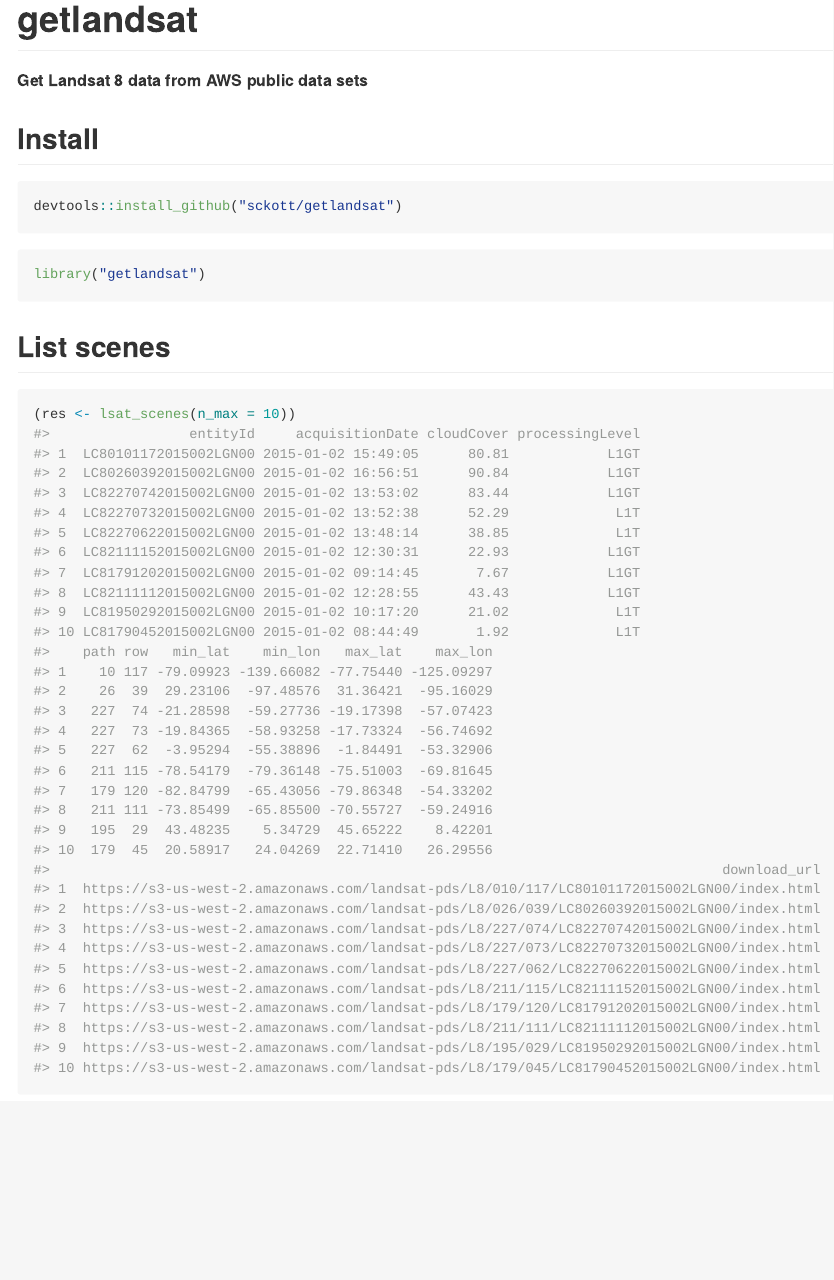
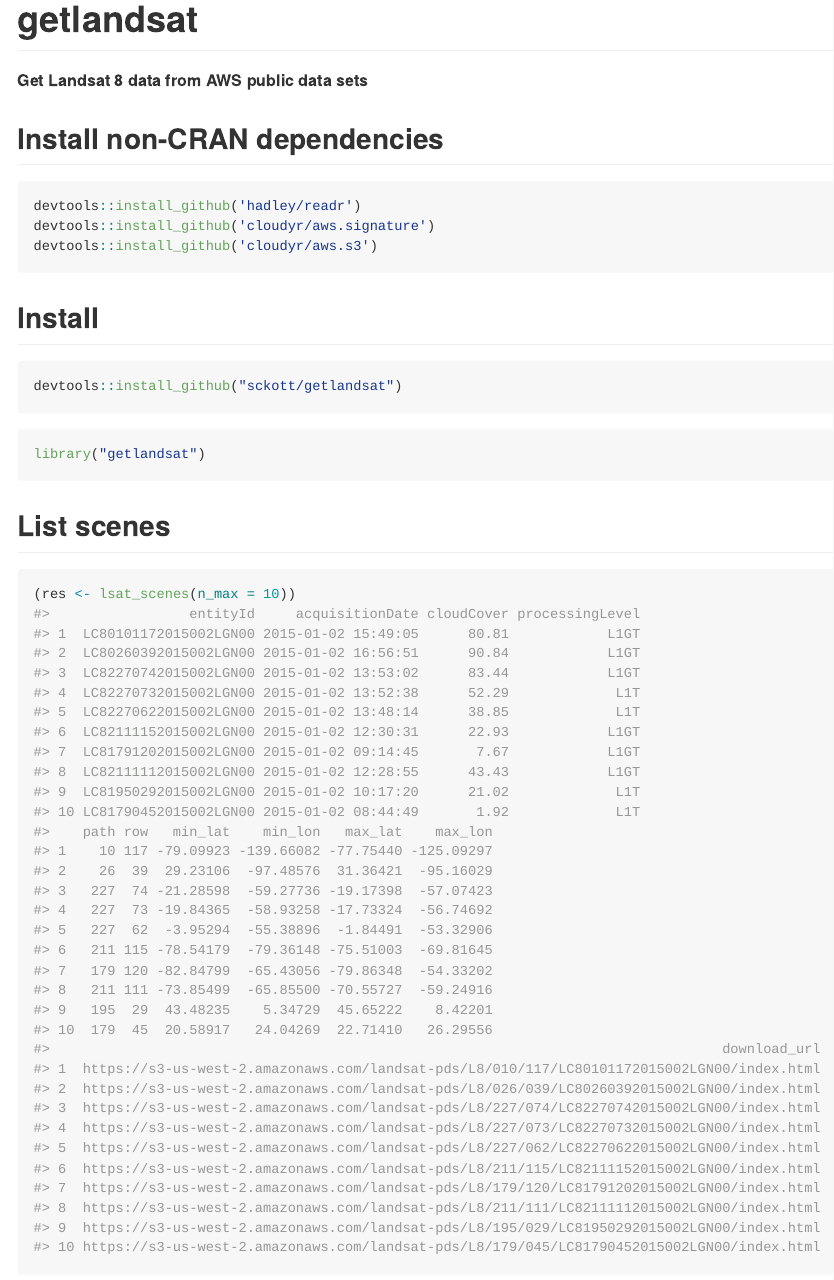
Before and after one commit to ropensci-archive/getlandsat, an R Markdown document (README.Rmd): the page in a window 1100 px wide, from its top. The pictures show the output file README.md that the author committed with the source, drawn offline in the style of GitHub; badge pictures from the web are left out.

Commit message:
Add dependency install to readme

````diff
--- a/README.Rmd
+++ b/README.Rmd
@@ -13,6 +13,14 @@
 [![Build Status](https://travis-ci.org/sckott/getlandsat.svg?branch=master)](https://travis-ci.org/sckott/getlandsat)
 
 __Get Landsat 8 data from AWS public data sets__
+
+## Install non-CRAN dependencies
+
+```{r eval=FALSE}
+devtools::install_github('hadley/readr')
+devtools::install_github('cloudyr/aws.signature')
+devtools::install_github('cloudyr/aws.s3')
+```
 
 ## Install
 
````
Also changed, not shown: README.md.
